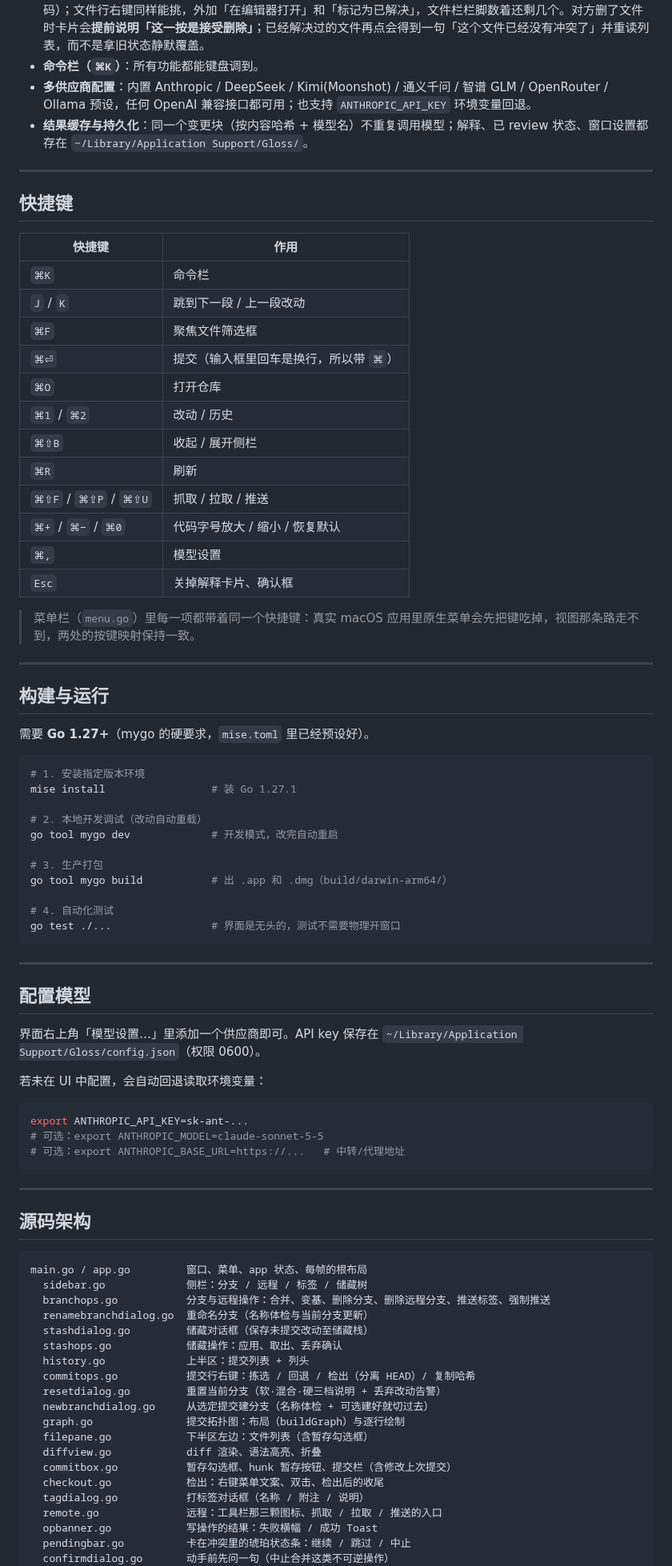
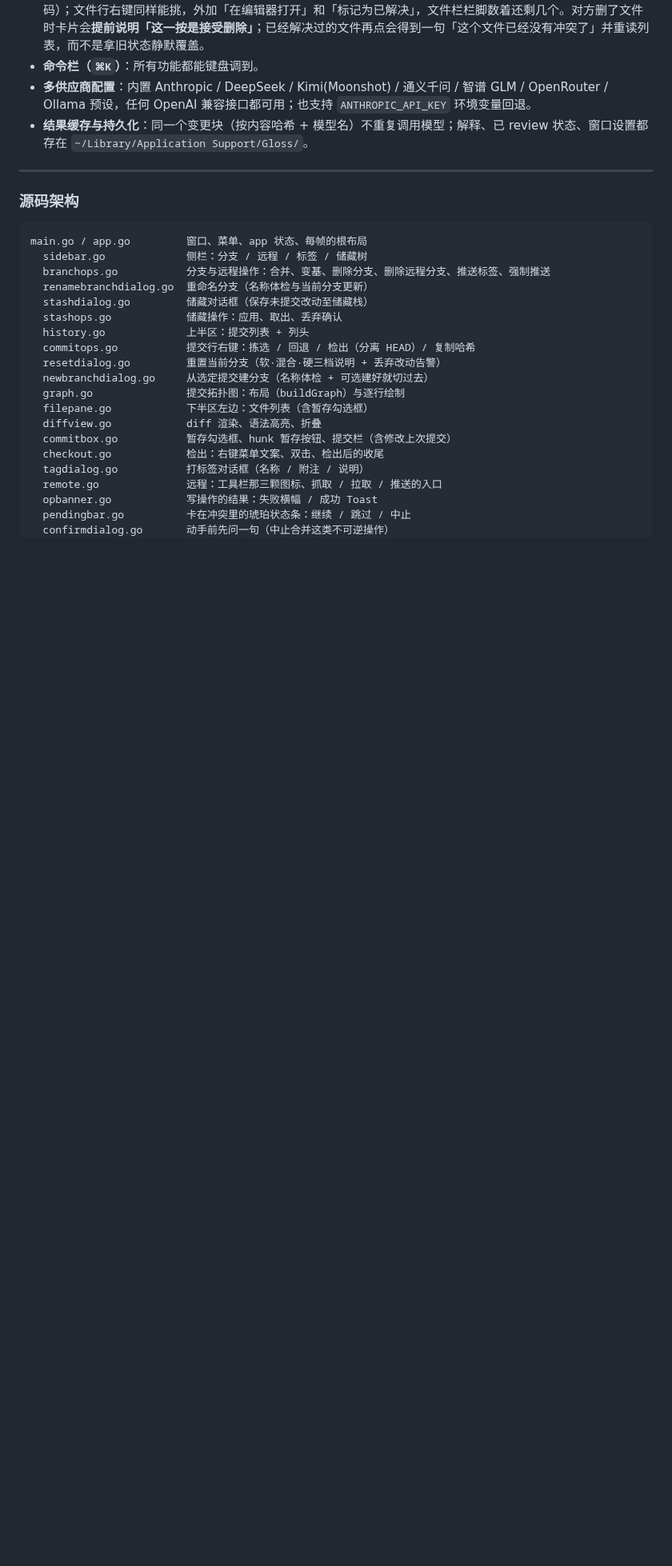
Before and after one commit to CarlOpenLab/Gloss, a Markdown page: README.md, the part around one of its changes. Shown at 80% size. Rendered like a GitHub page; blank space fills up the shorter version.

````diff
--- a/README.md
+++ b/README.md
@@ -88,62 +197,7 @@ Gloss 是一款专注于**高效代码阅读与安全 Git 操作**的原生 macO
 
 ---
 
-## 快捷键
-
-| 快捷键 | 作用 |
-|---|---|
-| `⌘K` | 命令栏 |
-| `J` / `K` | 跳到下一段 / 上一段改动 |
-| `⌘F` | 聚焦文件筛选框 |
-| `⌘⏎` | 提交（输入框里回车是换行，所以带 `⌘`） |
-| `⌘O` | 打开仓库 |
-| `⌘1` / `⌘2` | 改动 / 历史 |
-| `⌘⇧B` | 收起 / 展开侧栏 |
-| `⌘R` | 刷新 |
-| `⌘⇧F` / `⌘⇧P` / `⌘⇧U` | 抓取 / 拉取 / 推送 |
-| `⌘+` / `⌘−` / `⌘0` | 代码字号放大 / 缩小 / 恢复默认 |
-| `⌘,` | 模型设置 |
-| `Esc` | 关掉解释卡片、确认框 |
-
-> 菜单栏（`menu.go`）里每一项都带着同一个快捷键：真实 macOS 应用里原生菜单会先把键吃掉，视图那条路走不到，两处的按键映射保持一致。
-
----
-
-## 构建与运行
-
-需要 **Go 1.27+**（mygo 的硬要求，`mise.toml` 里已经预设好）。
-
-```bash
-# 1. 安装指定版本环境
-mise install                 # 装 Go 1.27.1
-
-# 2. 本地开发调试（改动自动重载）
-go tool mygo dev             # 开发模式，改完自动重启
-
-# 3. 生产打包
-go tool mygo build           # 出 .app 和 .dmg（build/darwin-arm64/）
-
-# 4. 自动化测试
-go test ./...                # 界面是无头的，测试不需要物理开窗口
-```
-
----
-
-## 配置模型
-
-界面右上角「模型设置…」里添加一个供应商即可。API key 保存在 `~/Library/Application Support/Gloss/config.json`（权限 0600）。
-
-若未在 UI 中配置，会自动回退读取环境变量：
-
-```bash
-export ANTHROPIC_API_KEY=sk-ant-...
-# 可选：export ANTHROPIC_MODEL=claude-sonnet-5-5
-# 可选：export ANTHROPIC_BASE_URL=https://...   # 中转/代理地址
-```
-
----
-
-## 源码架构
+### 源码架构
 
 ```
 main.go / app.go         窗口、菜单、app 状态、每帧的根布局
````
Also changed, not shown: other parts of README.md (+118 -28 lines), resources/logo-dark.png (added), resources/logo.png (added), 2 other files.
